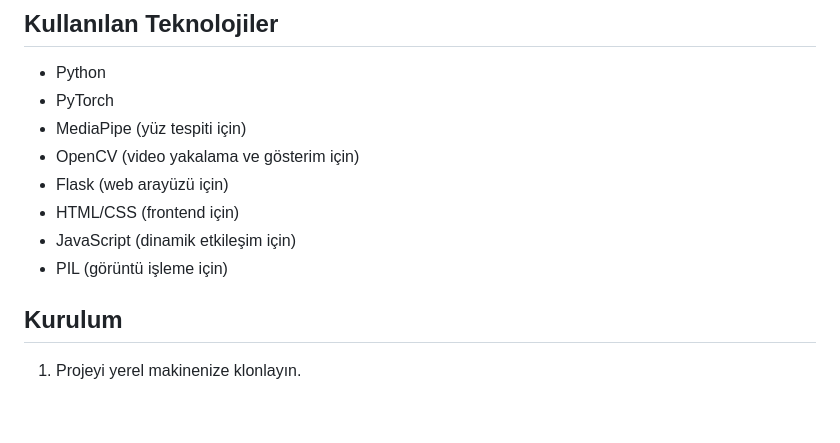
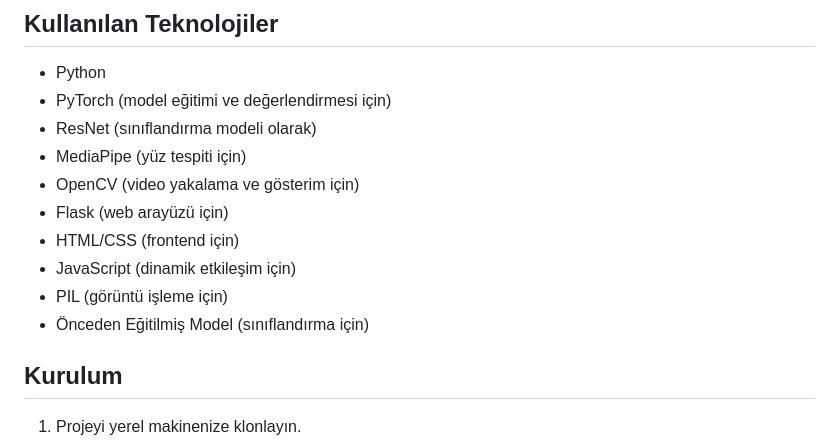
Before and after one commit to Ai-rezzak/real-time-ronaldo-and_person-detection-with-html, a Markdown page: README.md, the part around the change. GitHub-like rendering; blank space fills up the shorter version.

```diff
--- a/README.md
+++ b/README.md
@@ -20,13 +20,16 @@ Bu proje, webcam'den alınan gerçek zamanlı görüntüyü kullanarak **MediaPi
 ## Kullanılan Teknolojiler
 
 - Python
-- PyTorch
+- PyTorch (model eğitimi ve değerlendirmesi için)
+- ResNet (sınıflandırma modeli olarak)
 - MediaPipe (yüz tespiti için)
 - OpenCV (video yakalama ve gösterim için)
 - Flask (web arayüzü için)
 - HTML/CSS (frontend için)
 - JavaScript (dinamik etkileşim için)
 - PIL (görüntü işleme için)
+- Önceden Eğitilmiş Model (sınıflandırma için)
+
 
 ## Kurulum
 
```
